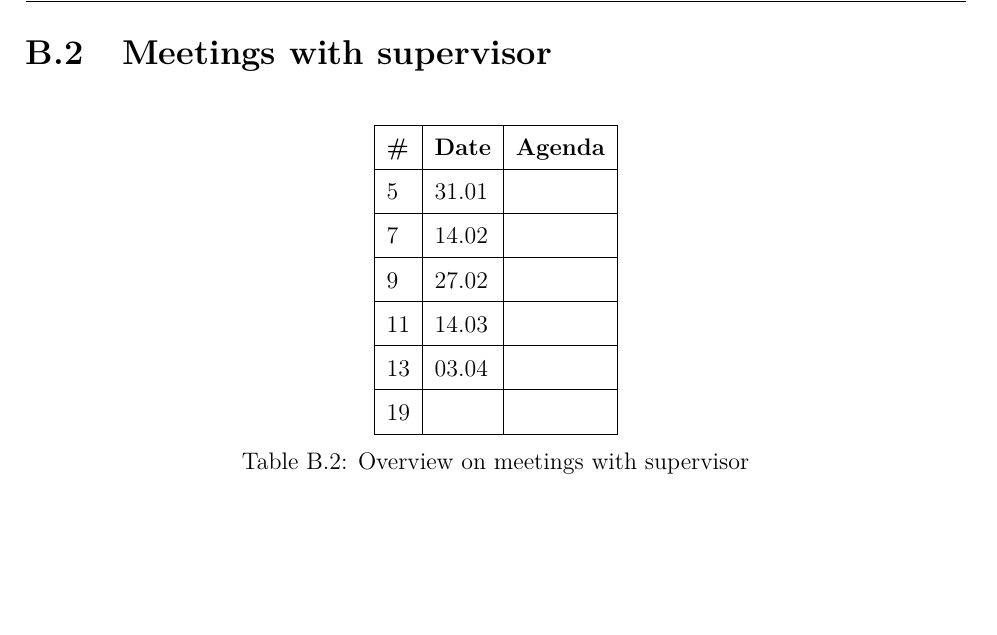
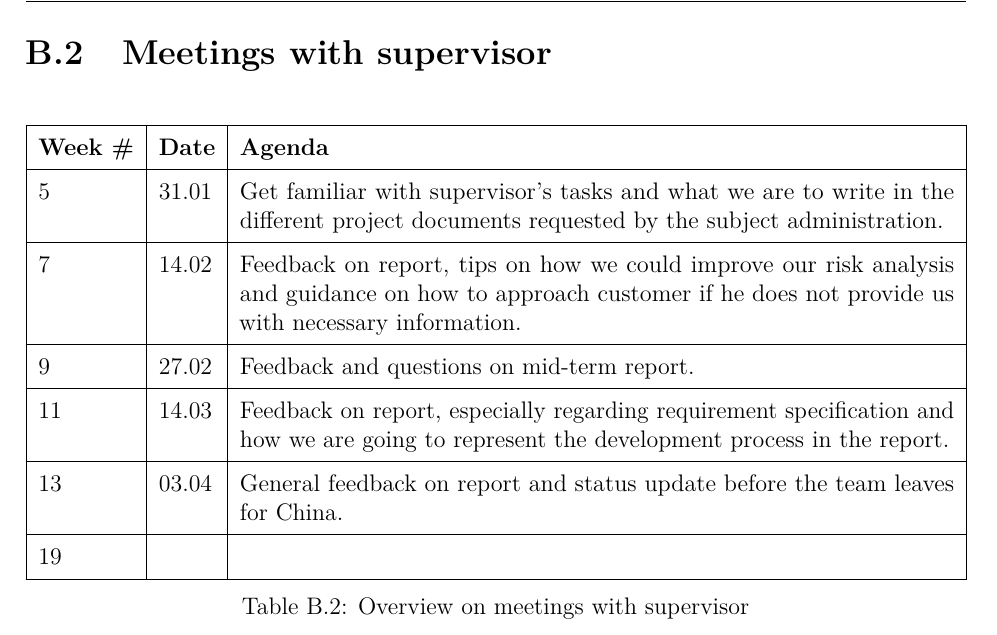
Before and after one commit to haavardlian/IT2901, a LaTeX thesis (report/rapport.tex, which reads report/appendix/meetings/meetings.tex): part of page 72 of 73, cut so that both start at the same text, the shorter picture padded with empty space. Compiled offline with pdfLaTeX.

Commit message:
Added agenda on overview of supervisor meetings

```diff
--- a/report/appendix/meetings/meetings.tex
+++ b/report/appendix/meetings/meetings.tex
@@ -27,14 +27,14 @@
 \section{Meetings with supervisor}
 \begin{table}[H]
 \centering
-\begin{tabular}{|l|l|l|}
+\begin{tabular}{|l|l|p{12.6cm}|}
 \hline
-\textbf{\#} & \textbf{Date}&\textbf{Agenda}\\\hline
-5& 31.01&\\\hline
-7 &14.02&\\\hline
-9 &27.02&\\\hline
-11 &14.03&\\\hline
-13 &03.04&\\\hline
+\textbf{Week \#} & \textbf{Date}&\textbf{Agenda}\\\hline
+5& 31.01&Get familiar with supervisor's tasks and what we are to write in the different project documents requested by the subject administration.\\\hline
+7 &14.02&Feedback on report, tips on how we could improve our risk analysis and guidance on how to approach customer if he does not provide us with necessary information.\\\hline
+9 &27.02& Feedback and questions on mid-term report.\\\hline
+11 &14.03& Feedback on report, especially regarding requirement specification and how we are going to represent the development process in the report.\\\hline
+13 &03.04&General feedback on report and status update before the team leaves for China.\\\hline
 19&&\\\hline
 \end{tabular}
 \caption{Overview on meetings with supervisor}
```
